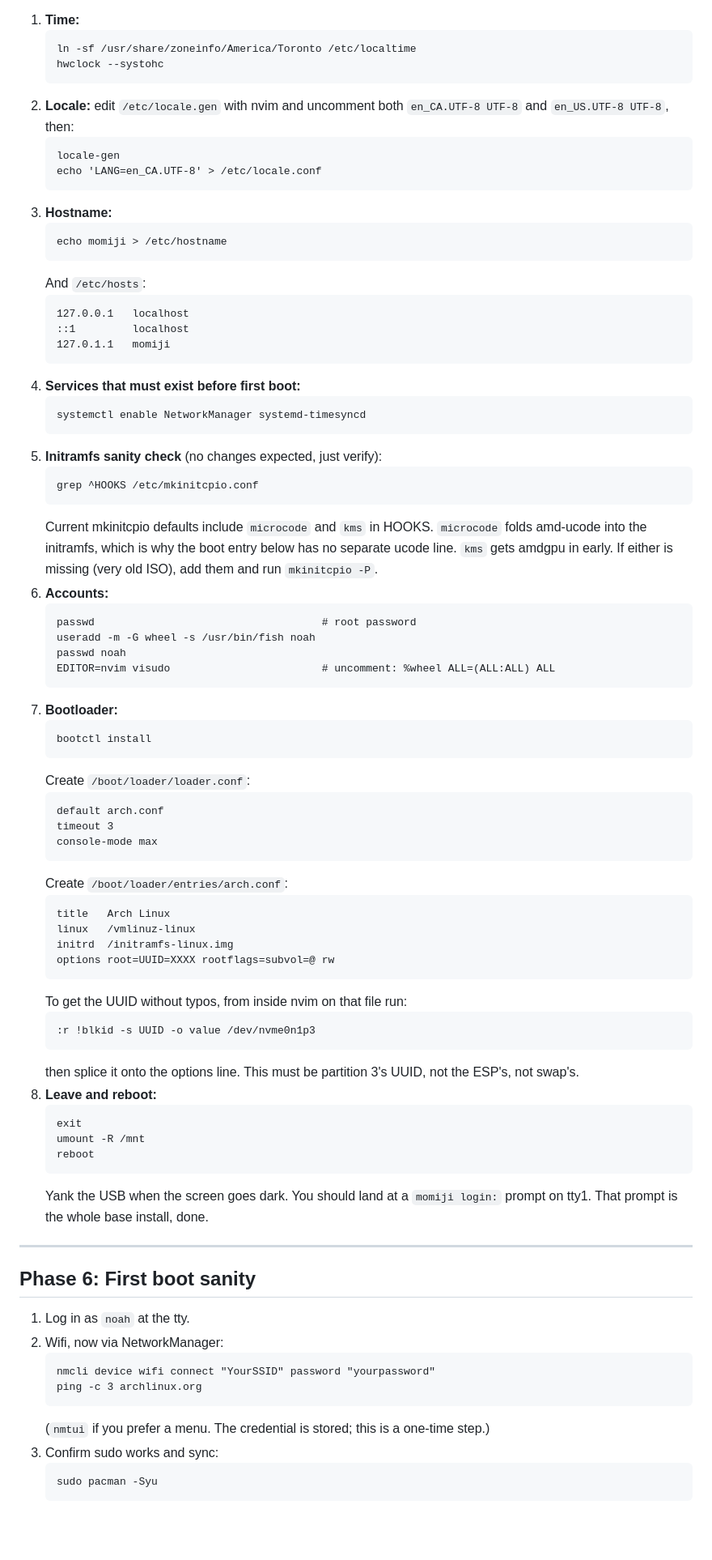
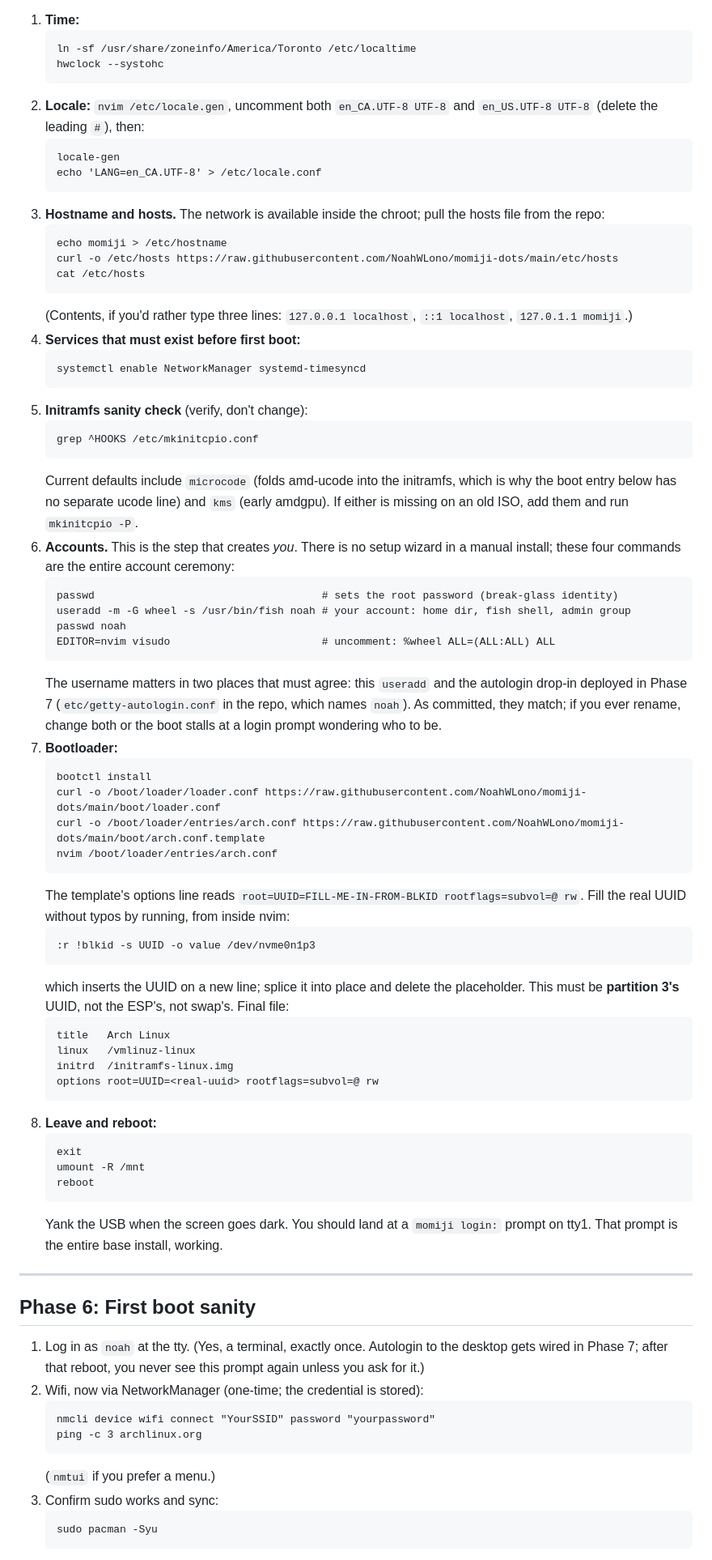
Before and after one commit to NoahWLono/momiji-dots, a Markdown page: RUNBOOK.md, the part around one of its changes. Shown at 81% size. GitHub-like rendering; blank space fills up the shorter version.

````diff
--- a/RUNBOOK.md
+++ b/RUNBOOK.md
@@ -148,78 +163,72 @@ arch-chroot /mnt
    ln -sf /usr/share/zoneinfo/America/Toronto /etc/localtime
    hwclock --systohc
    ```
-2. **Locale:** edit `/etc/locale.gen` with nvim and uncomment both `en_CA.UTF-8 UTF-8` and `en_US.UTF-8 UTF-8`, then:
+2. **Locale:** `nvim /etc/locale.gen`, uncomment both `en_CA.UTF-8 UTF-8` and `en_US.UTF-8 UTF-8` (delete the leading `#`), then:
    ```
    locale-gen
    echo 'LANG=en_CA.UTF-8' > /etc/locale.conf
    ```
-3. **Hostname:**
+3. **Hostname and hosts.** The network is available inside the chroot; pull the hosts file from the repo:
    ```
    echo momiji > /etc/hostname
+   curl -o /etc/hosts https://raw.githubusercontent.com/NoahWLono/momiji-dots/main/etc/hosts
+   cat /etc/hosts
    ```
-   And `/etc/hosts`:
-   ```
-   127.0.0.1   localhost
-   ::1         localhost
-   127.0.1.1   momiji
-   ```
+   (Contents, if you'd rather type three lines: `127.0.0.1 localhost`, `::1 localhost`, `127.0.1.1 momiji`.)
 4. **Services that must exist before first boot:**
    ```
    systemctl enable NetworkManager systemd-timesyncd
    ```
-5. **Initramfs sanity check** (no changes expected, just verify):
+5. **Initramfs sanity check** (verify, don't change):
    ```
    grep ^HOOKS /etc/mkinitcpio.conf
    ```
-   Current mkinitcpio defaults include `microcode` and `kms` in HOOKS. `microcode` folds amd-ucode into the initramfs, which is why the boot entry below has no separate ucode line. `kms` gets amdgpu in early. If either is missing (very old ISO), add them and run `mkinitcpio -P`.
-6. **Accounts:**
+   Current defaults include `microcode` (folds amd-ucode into the initramfs, which is why the boot entry below has no separate ucode line) and `kms` (early amdgpu). If either is missing on an old ISO, add them and run `mkinitcpio -P`.
+6. **Accounts.** This is the step that creates *you*. There is no setup wizard in a manual install; these four commands are the entire account ceremony:
    ```
-   passwd                                    # root password
-   useradd -m -G wheel -s /usr/bin/fish noah
+   passwd                                    # sets the root password (break-glass identity)
+   useradd -m -G wheel -s /usr/bin/fish noah # your account: home dir, fish shell, admin group
    passwd noah
    EDITOR=nvim visudo                        # uncomment: %wheel ALL=(ALL:ALL) ALL
    ```
+   The username matters in two places that must agree: this `useradd` and the autologin drop-in deployed in Phase 7 (`etc/getty-autologin.conf` in the repo, which names `noah`). As committed, they match; if you ever rename, change both or the boot stalls at a login prompt wondering who to be.
 7. **Bootloader:**
    ```
    bootctl install
+   curl -o /boot/loader/loader.conf https://raw.githubusercontent.com/NoahWLono/momiji-dots/main/boot/loader.conf
+   curl -o /boot/loader/entries/arch.conf https://raw.githubusercontent.com/NoahWLono/momiji-dots/main/boot/arch.conf.template
+   nvim /boot/loader/entries/arch.conf
    ```
-   Create `/boot/loader/loader.conf`:
+   The template's options line reads `root=UUID=FILL-ME-IN-FROM-BLKID rootflags=subvol=@ rw`. Fill the real UUID without typos by running, from inside nvim:
    ```
-   default arch.conf
-   timeout 3
-   console-mode max
+   :r !blkid -s UUID -o value /dev/nvme0n1p3
    ```
-   Create `/boot/loader/entries/arch.conf`:
+   which inserts the UUID on a new line; splice it into place and delete the placeholder. This must be **partition 3's** UUID, not the ESP's, not swap's. Final file:
    ```
    title   Arch Linux
    linux   /vmlinuz-linux
    initrd  /initramfs-linux.img
-   options root=UUID=XXXX rootflags=subvol=@ rw
+   options root=UUID=<real-uuid> rootflags=subvol=@ rw
    ```
-   To get the UUID without typos, from inside nvim on that file run:
-   ```
-   :r !blkid -s UUID -o value /dev/nvme0n1p3
-   ```
-   then splice it onto the options line. This must be partition 3's UUID, not the ESP's, not swap's.
 8. **Leave and reboot:**
    ```
    exit
    umount -R /mnt
    reboot
    ```
-   Yank the USB when the screen goes dark. You should land at a `momiji login:` prompt on tty1. That prompt is the whole base install, done.
+   Yank the USB when the screen goes dark. You should land at a `momiji login:` prompt on tty1. That prompt is the entire base install, working.
 
 ---
 
 ## Phase 6: First boot sanity
 
-1. Log in as `noah` at the tty.
-2. Wifi, now via NetworkManager:
+1. Log in as `noah` at the tty. (Yes, a terminal, exactly once. Autologin to the desktop gets wired in Phase 7; after that reboot, you never see this prompt again unless you ask for it.)
+2. Wifi, now via NetworkManager (one-time; the credential is stored):
    ```
    nmcli device wifi connect "YourSSID" password "yourpassword"
    ping -c 3 archlinux.org
    ```
-   (`nmtui` if you prefer a menu. The credential is stored; this is a one-time step.)
+   (`nmtui` if you prefer a menu.)
 3. Confirm sudo works and sync:
    ```
    sudo pacman -Syu
````
Also changed, not shown: other parts of RUNBOOK.md (+148 -157 lines).
